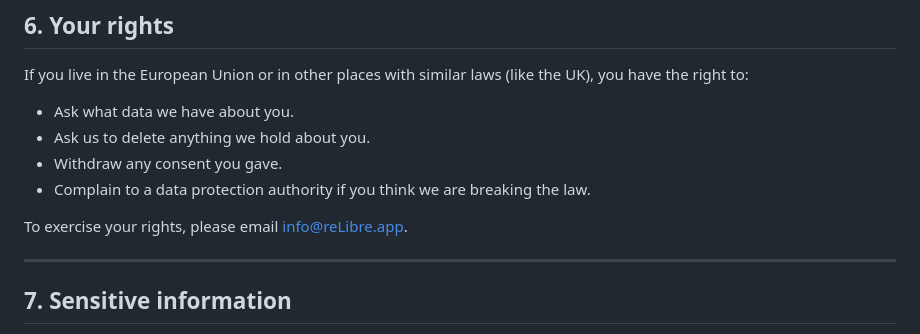
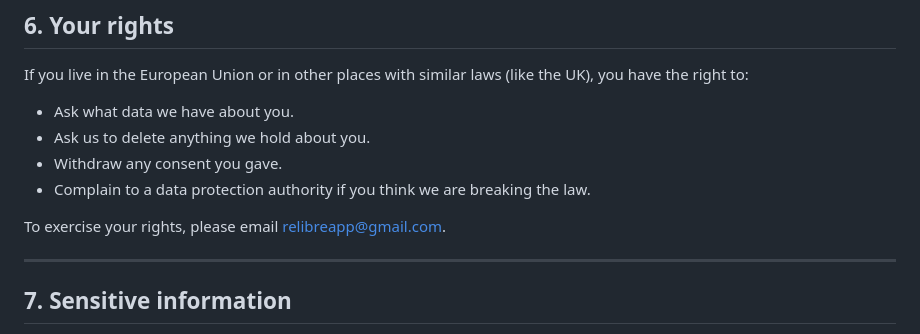
Before and after one commit to relibre/relibre-privacy, a Markdown page: README.md, the part around one of its changes. Drawn GitHub-style.

```diff
--- a/README.md
+++ b/README.md
@@ -54,7 +54,7 @@ If you live in the European Union or in other places with similar laws (like the
 - Withdraw any consent you gave.
 - Complain to a data protection authority if you think we are breaking the law.
 
-To exercise your rights, please email [info@reLibre.app](mailto:info@reLibre.app).
+To exercise your rights, please email [relibreapp@gmail.com](mailto:relibreapp@gmail.com).
 
 ---
 
```
Also changed, not shown: other parts of README.md (+1 -1 lines).
